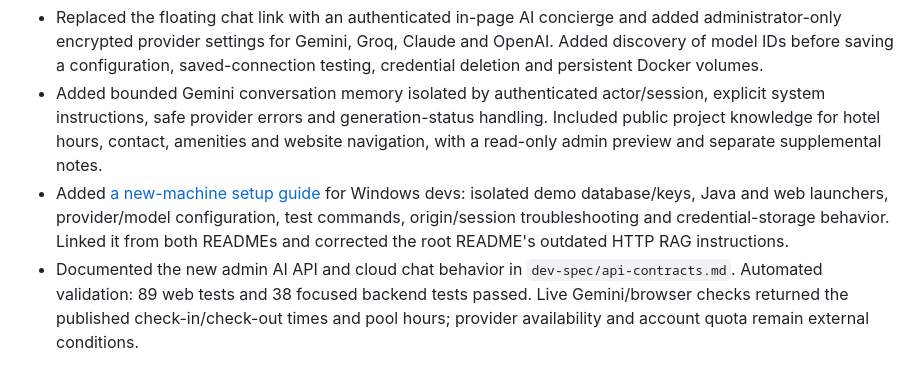
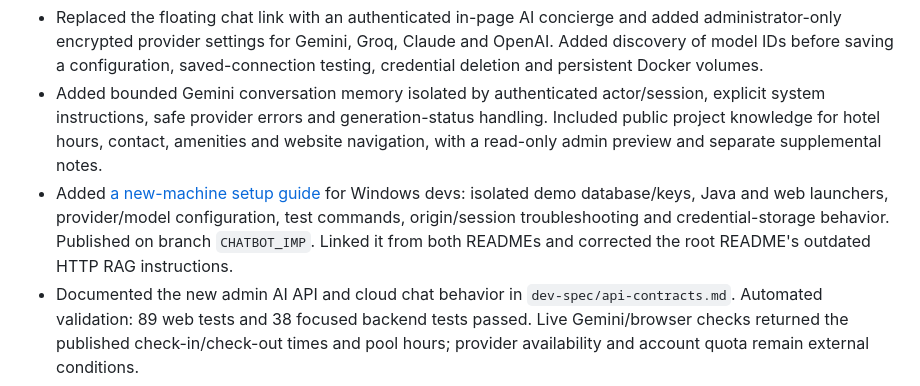
Before and after one commit to TL2505/QL_KhachSan, a Markdown page: docs/CHANGELOG.md, the part around the change. Drawn GitHub-style.

```diff
--- a/docs/CHANGELOG.md
+++ b/docs/CHANGELOG.md
@@ -4,7 +4,7 @@
 
 - Replaced the floating chat link with an authenticated in-page AI concierge and added administrator-only encrypted provider settings for Gemini, Groq, Claude and OpenAI. Added discovery of model IDs before saving a configuration, saved-connection testing, credential deletion and persistent Docker volumes.
 - Added bounded Gemini conversation memory isolated by authenticated actor/session, explicit system instructions, safe provider errors and generation-status handling. Included public project knowledge for hotel hours, contact, amenities and website navigation, with a read-only admin preview and separate supplemental notes.
-- Added [a new-machine setup guide](chatbot-ai-dev-setup.md) for Windows devs: isolated demo database/keys, Java and web launchers, provider/model configuration, test commands, origin/session troubleshooting and credential-storage behavior. Linked it from both READMEs and corrected the root README's outdated HTTP RAG instructions.
+- Added [a new-machine setup guide](chatbot-ai-dev-setup.md) for Windows devs: isolated demo database/keys, Java and web launchers, provider/model configuration, test commands, origin/session troubleshooting and credential-storage behavior. Published on branch `CHATBOT_IMP`. Linked it from both READMEs and corrected the root README's outdated HTTP RAG instructions.
 - Documented the new admin AI API and cloud chat behavior in `dev-spec/api-contracts.md`. Automated validation: 89 web tests and 38 focused backend tests passed. Live Gemini/browser checks returned the published check-in/check-out times and pool hours; provider availability and account quota remain external conditions.
 
 ## [2026-10-21] — @codex — Staff/customer portal UI audit fixes
```
Also changed, not shown: README.md (+1 -1 lines), docs/chatbot-ai-dev-setup.md (+3 -3 lines).
